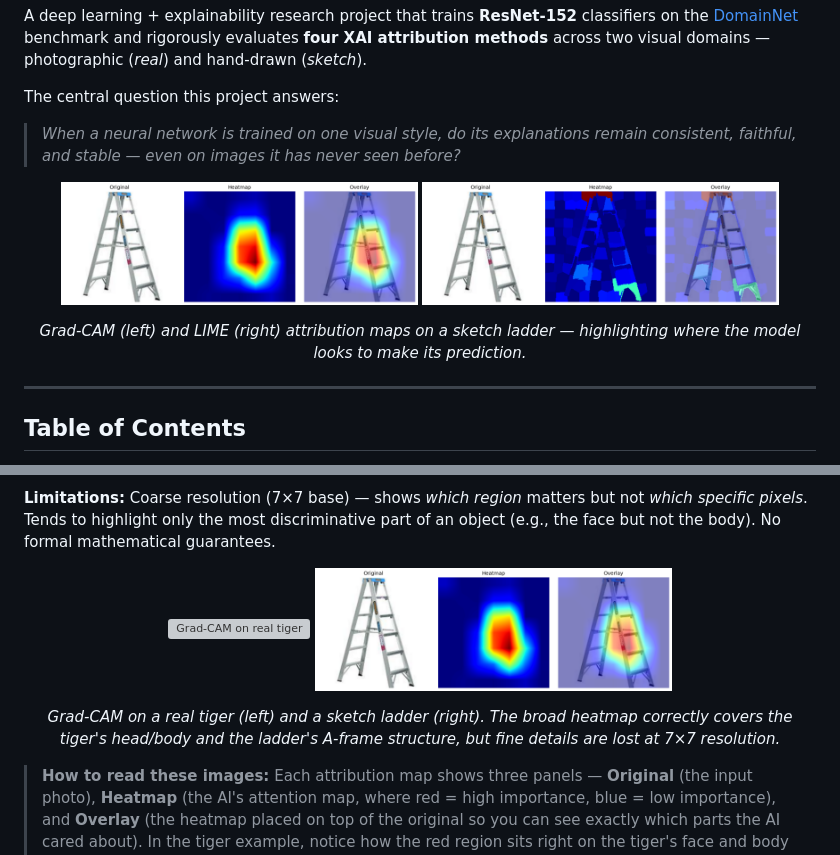
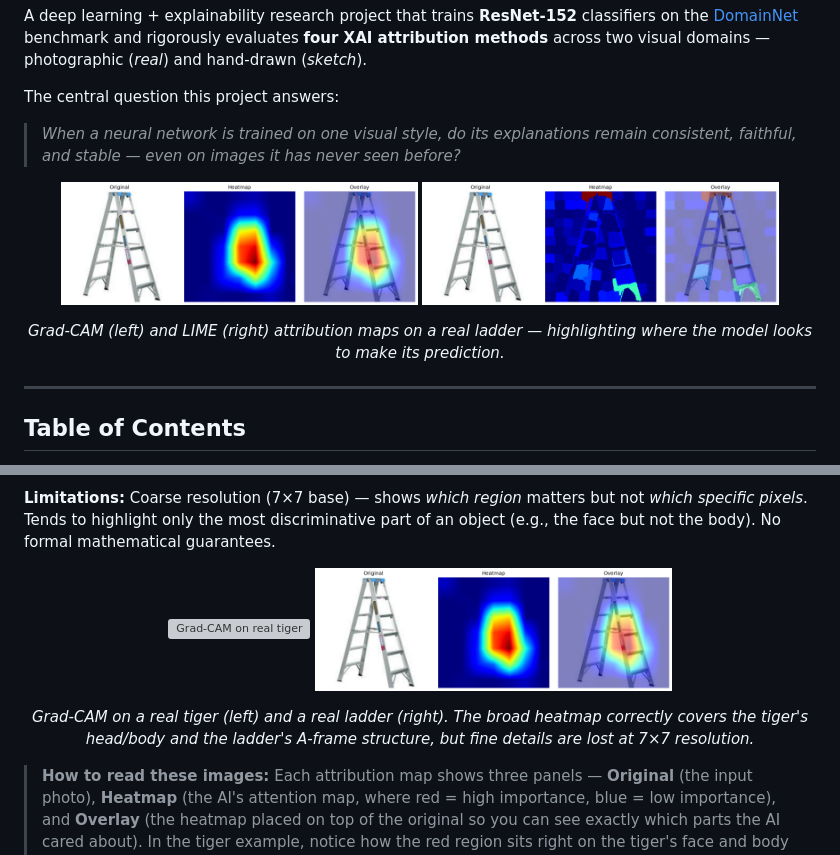
Before and after one commit to prerakpatel51/explainable_ai_project, a Markdown page: README.md, 2 parts joined by grey strips. Drawn GitHub-style; grey boxes are pictures that could not be loaded.

```diff
--- a/README.md
+++ b/README.md
@@ -12,5 +12,5 @@ The central question this project answers:
 </p>
-<p align="center"><em>Grad-CAM (left) and LIME (right) attribution maps on a sketch ladder — highlighting where the model looks to make its prediction.</em></p>
+<p align="center"><em>Grad-CAM (left) and LIME (right) attribution maps on a real ladder — highlighting where the model looks to make its prediction.</em></p>
 
 ---
 
@@ -425,5 +425,5 @@ After layer4, the spatial information is collapsed by global average pooling int
 </p>
-<p align="center"><em>Grad-CAM on a real tiger (left) and a sketch ladder (right). The broad heatmap correctly covers the tiger's head/body and the ladder's A-frame structure, but fine details are lost at 7×7 resolution.</em></p>
+<p align="center"><em>Grad-CAM on a real tiger (left) and a real ladder (right). The broad heatmap correctly covers the tiger's head/body and the ladder's A-frame structure, but fine details are lost at 7×7 resolution.</em></p>
 
 > **How to read these images:** Each attribution map shows three panels — **Original** (the input photo), **Heatmap** (the AI's attention map, where red = high importance, blue = low importance), and **Overlay** (the heatmap placed on top of the original so you can see exactly which parts the AI cared about). In the tiger example, notice how the red region sits right on the tiger's face and body — that's the AI saying "I see stripes and a feline shape here, so I predict tiger." The blue background means "this part didn't help me decide." For the ladder, the heatmap covers the rungs and rails — the distinctive structural features.
 
```
Also changed, not shown: other parts of README.md (+8 -8 lines).
